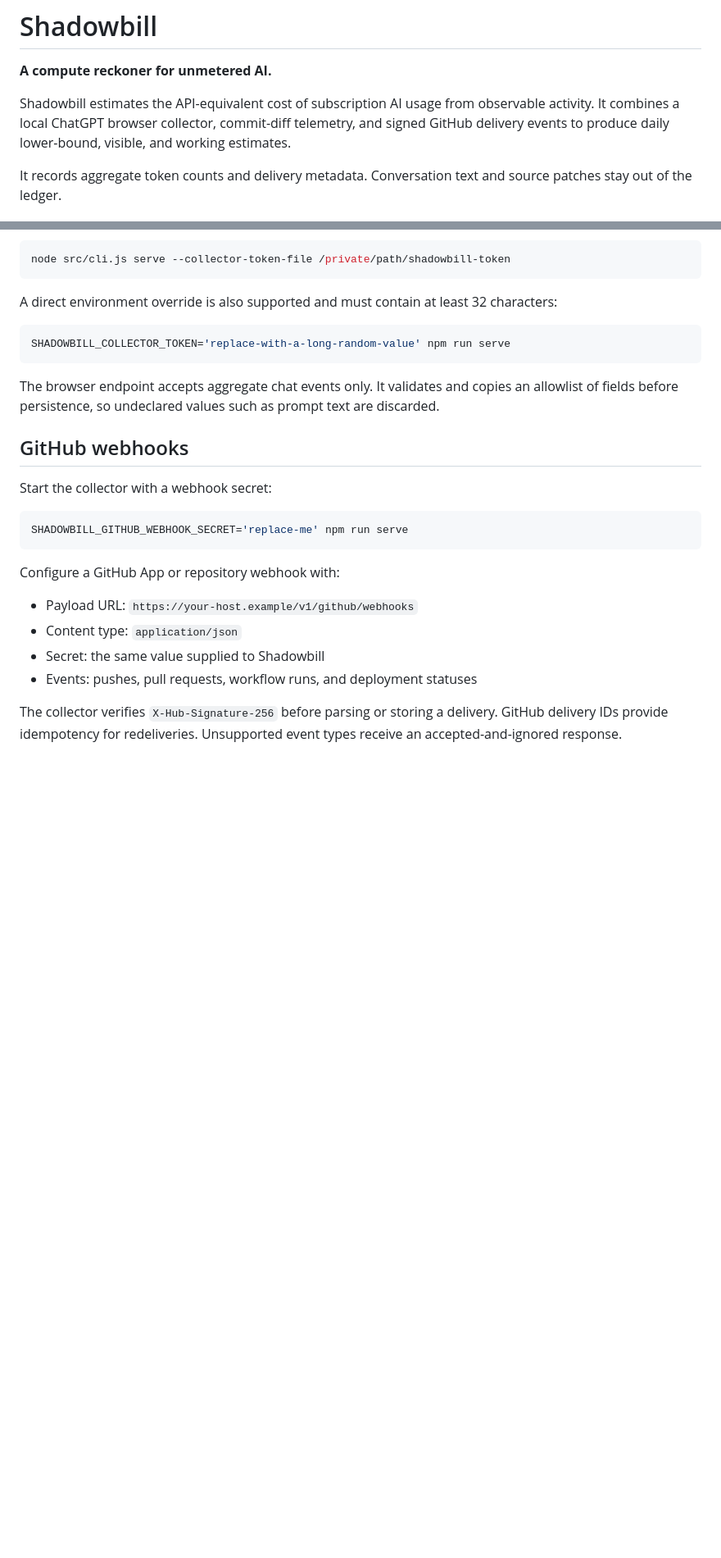
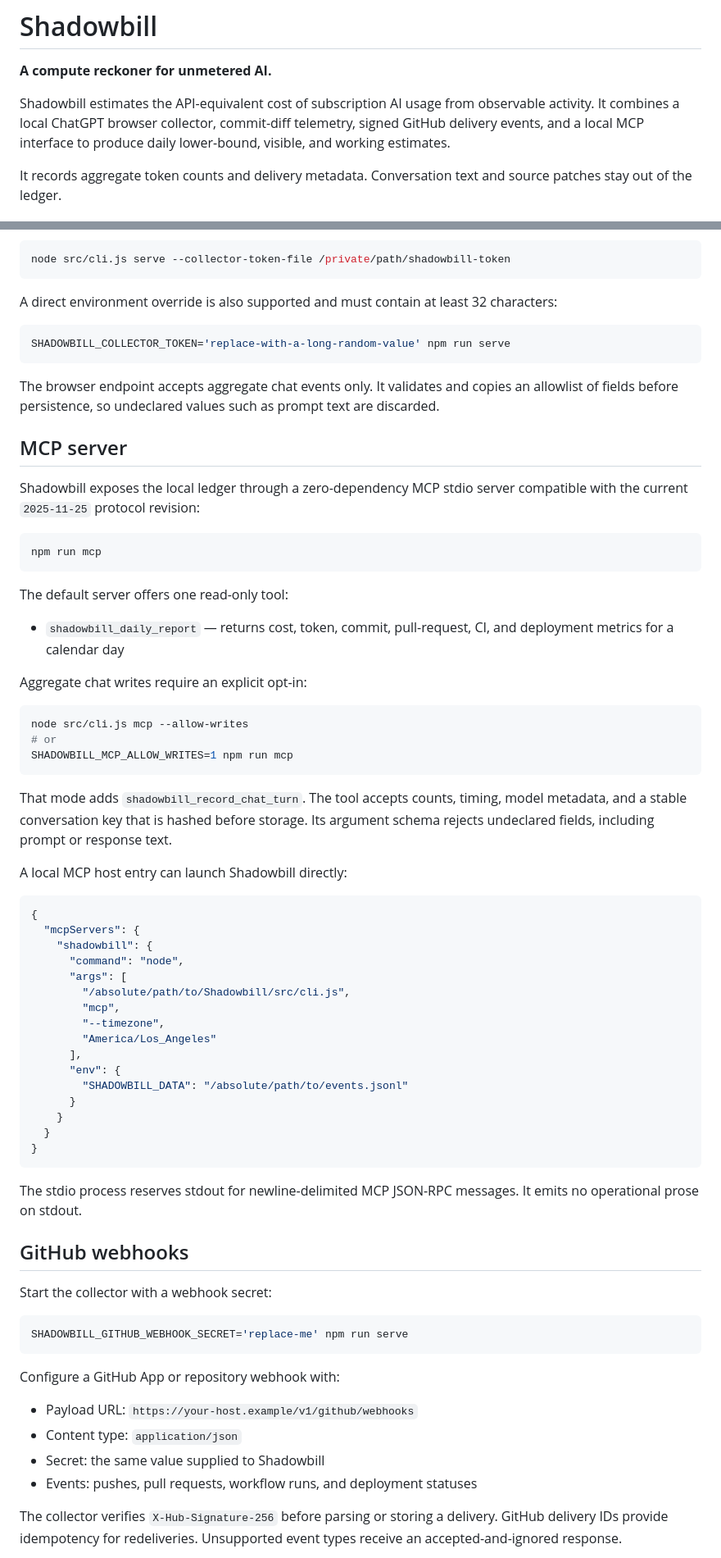
Before and after one commit to teamleaderleo/Shadowbill, a Markdown page: README.md, 2 parts joined by grey strips. Shown at 82% size. Drawn GitHub-style; blank space fills up the shorter version.

Commit message:
Document zero-dependency MCP integration

````diff
--- a/README.md
+++ b/README.md
@@ -2,7 +2,7 @@
 
 **A compute reckoner for unmetered AI.**
 
-Shadowbill estimates the API-equivalent cost of subscription AI usage from observable activity. It combines a local ChatGPT browser collector, commit-diff telemetry, and signed GitHub delivery events to produce daily lower-bound, visible, and working estimates.
+Shadowbill estimates the API-equivalent cost of subscription AI usage from observable activity. It combines a local ChatGPT browser collector, commit-diff telemetry, signed GitHub delivery events, and a local MCP interface to produce daily lower-bound, visible, and working estimates.
 
 It records aggregate token counts and delivery metadata. Conversation text and source patches stay out of the ledger.
 
@@ -86,6 +86,51 @@ SHADOWBILL_COLLECTOR_TOKEN='replace-with-a-long-random-value' npm run serve
 
 The browser endpoint accepts aggregate chat events only. It validates and copies an allowlist of fields before persistence, so undeclared values such as prompt text are discarded.
 
+## MCP server
+
+Shadowbill exposes the local ledger through a zero-dependency MCP stdio server compatible with the current `2025-11-25` protocol revision:
+
+```bash
+npm run mcp
+```
+
+The default server offers one read-only tool:
+
+- `shadowbill_daily_report` — returns cost, token, commit, pull-request, CI, and deployment metrics for a calendar day
+
+Aggregate chat writes require an explicit opt-in:
+
+```bash
+node src/cli.js mcp --allow-writes
+# or
+SHADOWBILL_MCP_ALLOW_WRITES=1 npm run mcp
+```
+
+That mode adds `shadowbill_record_chat_turn`. The tool accepts counts, timing, model metadata, and a stable conversation key that is hashed before storage. Its argument schema rejects undeclared fields, including prompt or response text.
+
+A local MCP host entry can launch Shadowbill directly:
+
+```json
+{
+  "mcpServers": {
+    "shadowbill": {
+      "command": "node",
+      "args": [
+        "/absolute/path/to/Shadowbill/src/cli.js",
+        "mcp",
+        "--timezone",
+        "America/Los_Angeles"
+      ],
+      "env": {
+        "SHADOWBILL_DATA": "/absolute/path/to/events.jsonl"
+      }
+    }
+  }
+}
+```
+
+The stdio process reserves stdout for newline-delimited MCP JSON-RPC messages. It emits no operational prose on stdout.
+
 ## GitHub webhooks
 
 Start the collector with a webhook secret:
````
Also changed, not shown: other parts of README.md (+3 -1 lines).
